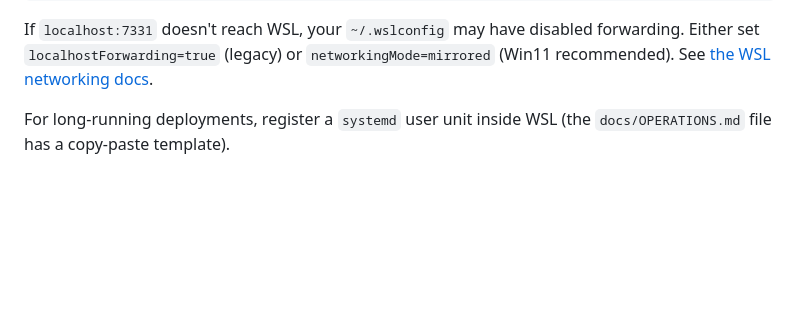
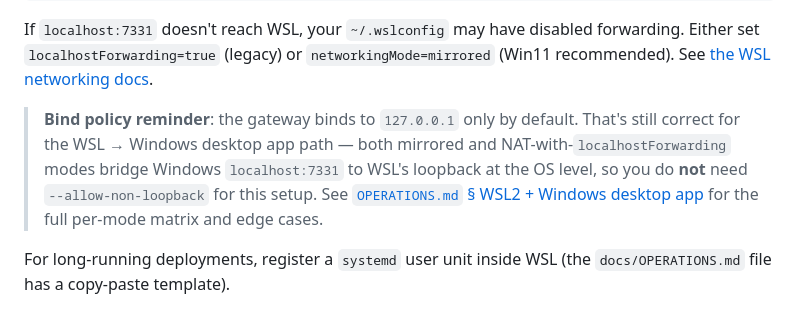
Before and after one commit to andreason21/oxenClaw, a Markdown page: docs/DESKTOP_APP.md, the part around the change. GitHub-like rendering; blank space fills up the shorter version.

```diff
--- a/docs/DESKTOP_APP.md
+++ b/docs/DESKTOP_APP.md
@@ -82,6 +82,14 @@ If `localhost:7331` doesn't reach WSL, your `~/.wslconfig` may have
 disabled forwarding. Either set `localhostForwarding=true` (legacy)
 or `networkingMode=mirrored` (Win11 recommended). See [the WSL
 networking docs](https://learn.microsoft.com/windows/wsl/networking).
+
+> **Bind policy reminder**: the gateway binds to `127.0.0.1` only by
+> default. That's still correct for the WSL → Windows desktop app
+> path — both mirrored and NAT-with-`localhostForwarding` modes
+> bridge Windows `localhost:7331` to WSL's loopback at the OS level,
+> so you do **not** need `--allow-non-loopback` for this setup. See
+> [`OPERATIONS.md` § WSL2 + Windows desktop app](OPERATIONS.md#wsl2--windows-desktop-app)
+> for the full per-mode matrix and edge cases.
 
 For long-running deployments, register a `systemd` user unit inside
 WSL (the `docs/OPERATIONS.md` file has a copy-paste template).
```
Also changed, not shown: docs/OPERATIONS.md (+56 -0 lines).
